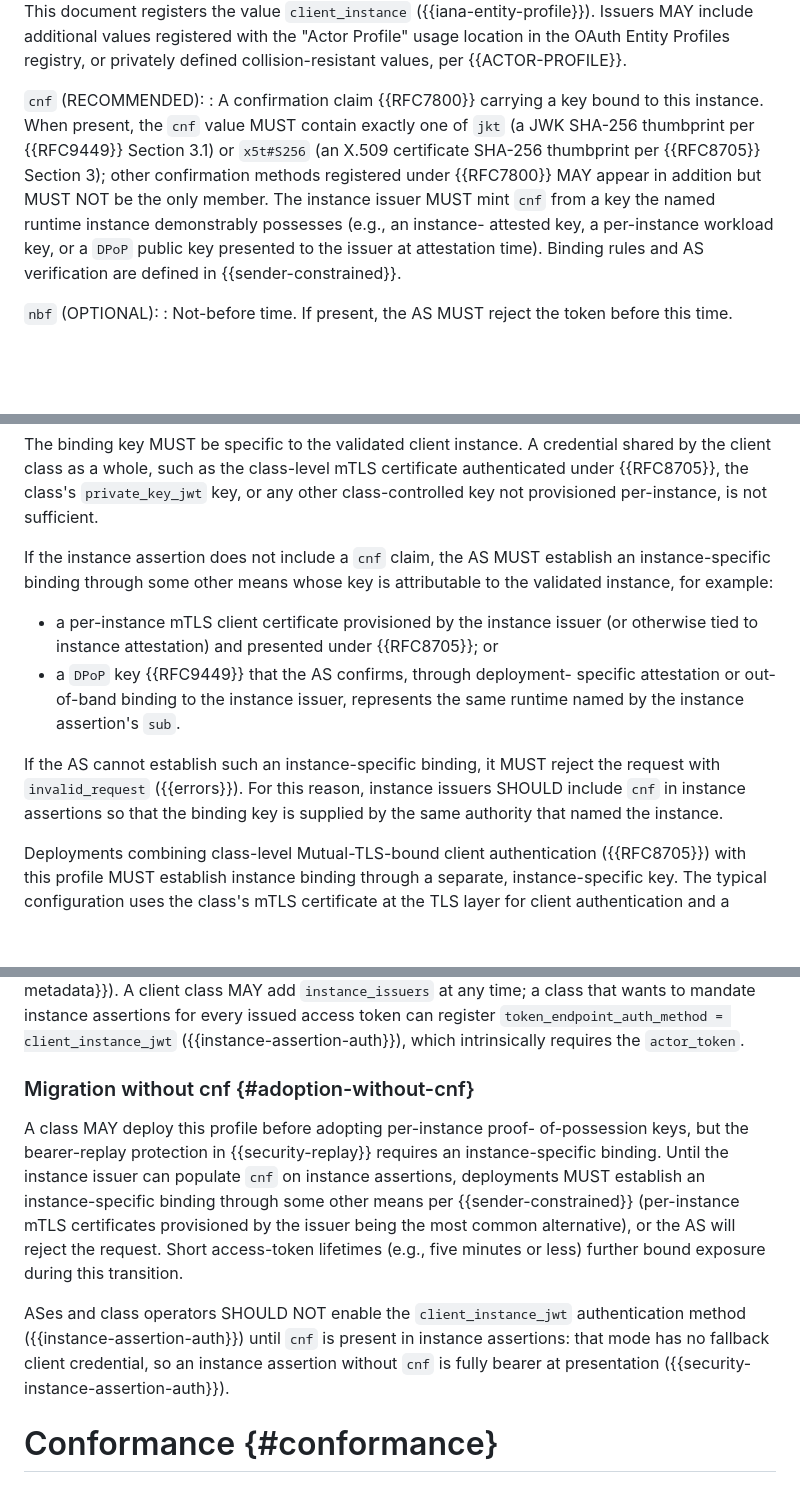
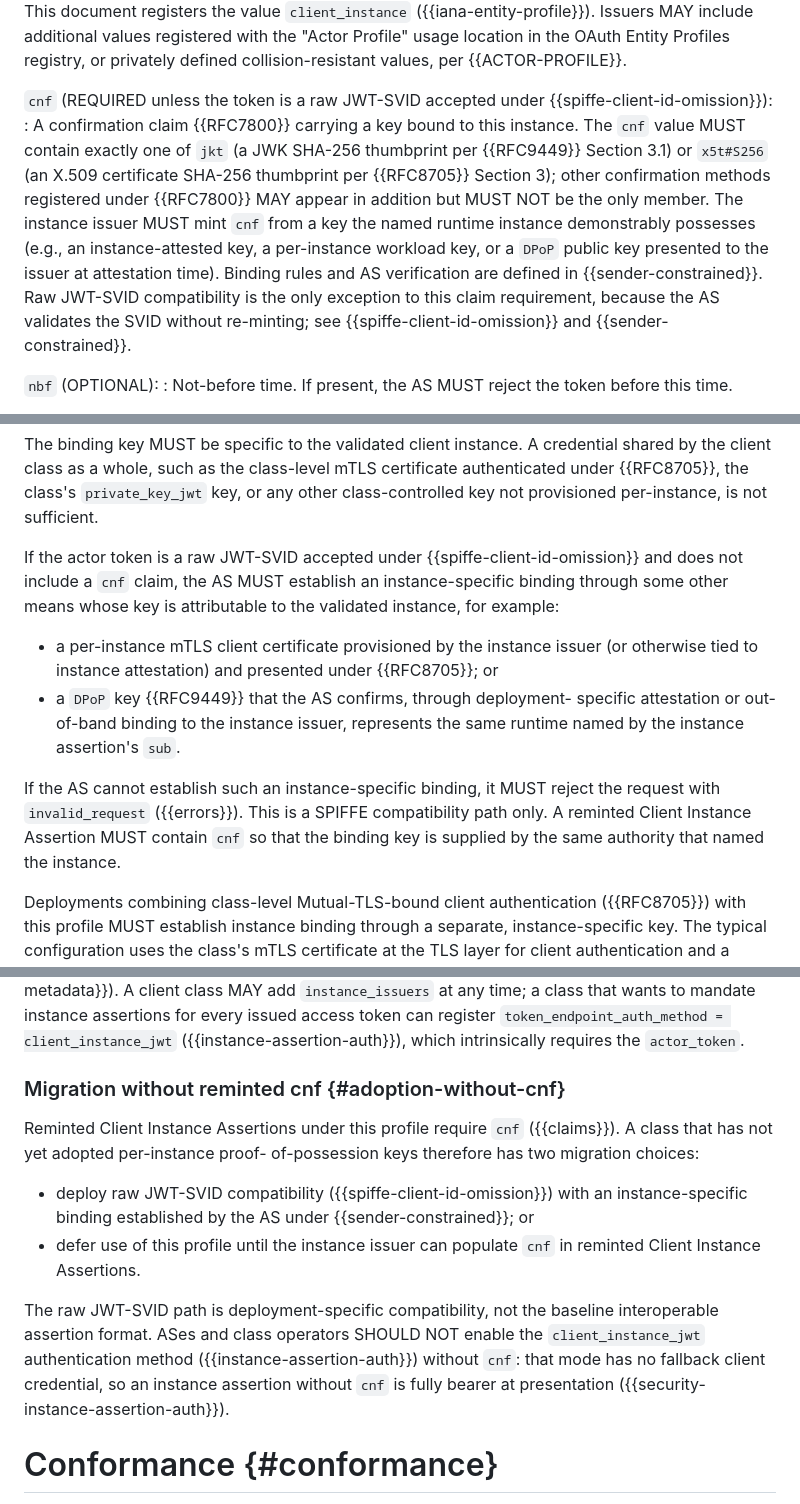
Before and after one commit to mcguinness/draft-mcguinness-oauth-client-instance-actor-assertion, a Markdown page: draft-mcguinness-oauth-client-instance-actor-assertion.md, 3 parts joined by grey strips. Drawn GitHub-style; blank space fills up the shorter version.

```diff
--- a/draft-mcguinness-oauth-client-instance-actor-assertion.md
+++ b/draft-mcguinness-oauth-client-instance-actor-assertion.md
@@ -915,18 +922,21 @@ The following claims are defined for client instance assertions.
   privately defined collision-resistant values, per
   {{ACTOR-PROFILE}}.
 
-`cnf` (RECOMMENDED):
+`cnf` (REQUIRED unless the token is a raw JWT-SVID accepted under {{spiffe-client-id-omission}}):
 : A confirmation claim {{RFC7800}} carrying a key bound to this
-  instance. When present, the `cnf` value MUST contain exactly one
-  of `jkt` (a JWK SHA-256 thumbprint per {{RFC9449}} Section 3.1) or
-  `x5t#S256` (an X.509 certificate SHA-256 thumbprint per
-  {{RFC8705}} Section 3); other confirmation methods registered
-  under {{RFC7800}} MAY appear in addition but MUST NOT be the only
-  member. The instance issuer MUST mint `cnf` from a key the named
-  runtime instance demonstrably possesses (e.g., an instance-
-  attested key, a per-instance workload key, or a `DPoP` public key
-  presented to the issuer at attestation time). Binding rules and
-  AS verification are defined in {{sender-constrained}}.
+  instance. The `cnf` value MUST contain exactly one of `jkt` (a JWK
+  SHA-256 thumbprint per {{RFC9449}} Section 3.1) or `x5t#S256` (an
+  X.509 certificate SHA-256 thumbprint per {{RFC8705}} Section 3);
+  other confirmation methods registered under {{RFC7800}} MAY appear
+  in addition but MUST NOT be the only member. The instance issuer
+  MUST mint `cnf` from a key the named runtime instance demonstrably
+  possesses (e.g., an instance-attested key, a per-instance workload
+  key, or a `DPoP` public key presented to the issuer at attestation
+  time). Binding rules and AS verification are defined in
+  {{sender-constrained}}. Raw JWT-SVID compatibility is the only
+  exception to this claim requirement, because the AS validates the
+  SVID without re-minting; see {{spiffe-client-id-omission}} and
+  {{sender-constrained}}.
 
 `nbf` (OPTIONAL):
 : Not-before time. If present, the AS MUST reject the token before
@@ -1333,9 +1343,11 @@ class-level mTLS certificate authenticated under {{RFC8705}}, the
 class's `private_key_jwt` key, or any other class-controlled key not
 provisioned per-instance, is not sufficient.
 
-If the instance assertion does not include a `cnf` claim, the AS MUST
-establish an instance-specific binding through some other means
-whose key is attributable to the validated instance, for example:
+If the actor token is a raw JWT-SVID accepted under
+{{spiffe-client-id-omission}} and does not include a `cnf` claim, the
+AS MUST establish an instance-specific binding through some other
+means whose key is attributable to the validated instance, for
+example:
 
 * a per-instance mTLS client certificate provisioned by the instance
   issuer (or otherwise tied to instance attestation) and presented
@@ -1345,10 +1357,10 @@ whose key is attributable to the validated instance, for example:
   represents the same runtime named by the instance assertion's `sub`.
 
 If the AS cannot establish such an instance-specific binding, it
-MUST reject the request with `invalid_request` ({{errors}}). For this
-reason, instance issuers SHOULD include `cnf` in instance assertions so that
-the binding key is supplied by the same authority that named the
-instance.
+MUST reject the request with `invalid_request` ({{errors}}). This is
+a SPIFFE compatibility path only. A reminted Client Instance
+Assertion MUST contain `cnf` so that the binding key is supplied by
+the same authority that named the instance.
 
 Deployments combining class-level Mutual-TLS-bound client
 authentication ({{RFC8705}}) with this profile MUST establish
@@ -1846,23 +1881,24 @@ instance assertions for every issued access token can register
 ({{instance-assertion-auth}}), which intrinsically requires the
 `actor_token`.
 
-### Migration without cnf {#adoption-without-cnf}
-
-A class MAY deploy this profile before adopting per-instance proof-
-of-possession keys, but the bearer-replay protection in
-{{security-replay}} requires an instance-specific binding. Until
-the instance issuer can populate `cnf` on instance assertions, deployments
-MUST establish an instance-specific binding through some other
-means per {{sender-constrained}} (per-instance mTLS certificates
-provisioned by the issuer being the most common alternative), or
-the AS will reject the request. Short access-token lifetimes (e.g.,
-five minutes or less) further bound exposure during this transition.
-
-ASes and class operators SHOULD NOT enable the
-`client_instance_jwt` authentication method
-({{instance-assertion-auth}}) until `cnf` is present in instance assertions:
-that mode has no fallback client credential, so an instance assertion
-without `cnf` is fully bearer at presentation
+### Migration without reminted cnf {#adoption-without-cnf}
+
+Reminted Client Instance Assertions under this profile require `cnf`
+({{claims}}). A class that has not yet adopted per-instance proof-
+of-possession keys therefore has two migration choices:
+
+* deploy raw JWT-SVID compatibility ({{spiffe-client-id-omission}})
+  with an instance-specific binding established by the AS under
+  {{sender-constrained}}; or
+* defer use of this profile until the instance issuer can populate
+  `cnf` in reminted Client Instance Assertions.
+
+The raw JWT-SVID path is deployment-specific compatibility, not the
+baseline interoperable assertion format. ASes and class operators
+SHOULD NOT enable the `client_instance_jwt` authentication method
+({{instance-assertion-auth}}) without `cnf`: that mode has no
+fallback client credential, so an instance assertion without `cnf`
+is fully bearer at presentation
 ({{security-instance-assertion-auth}}).
 
 # Conformance {#conformance}
```
Also changed, not shown: other parts of draft-mcguinness-oauth-client-instance-actor-assertion.md (+101 -54 lines).
